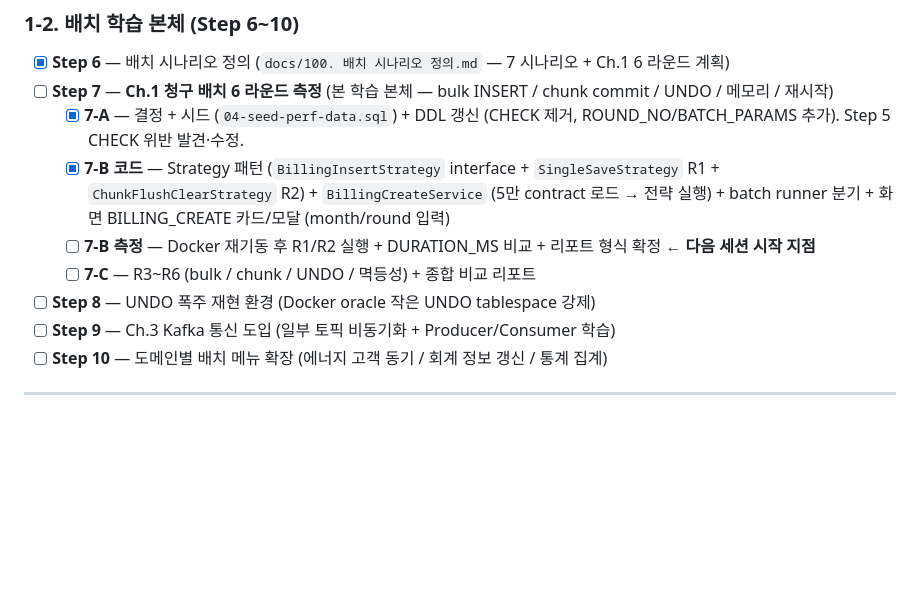
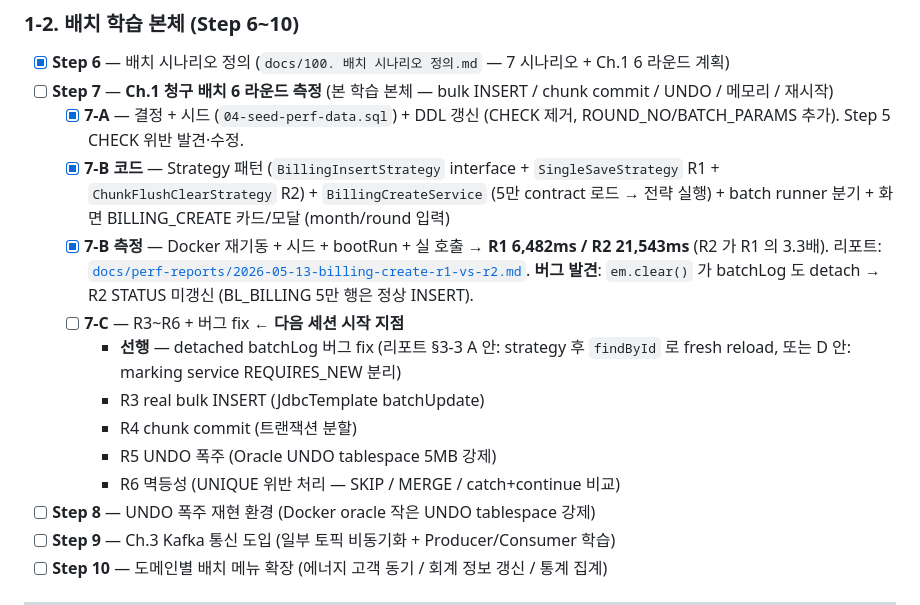
Before and after one commit to Oh-byeongju/rental-crm, a Markdown page: docs/TODO.md, the part around the change. Rendered like a GitHub page; blank space fills up the shorter version.

```diff
--- a/docs/TODO.md
+++ b/docs/TODO.md
@@ -27,8 +27,13 @@
 - [ ] **Step 7** — **Ch.1 청구 배치 6 라운드 측정** (본 학습 본체 — bulk INSERT / chunk commit / UNDO / 메모리 / 재시작)
   - [x] **7-A** — 결정 + 시드 (`04-seed-perf-data.sql`) + DDL 갱신 (CHECK 제거, ROUND_NO/BATCH_PARAMS 추가). Step 5 CHECK 위반 발견·수정.
   - [x] **7-B 코드** — Strategy 패턴 (`BillingInsertStrategy` interface + `SingleSaveStrategy` R1 + `ChunkFlushClearStrategy` R2) + `BillingCreateService` (5만 contract 로드 → 전략 실행) + batch runner 분기 + 화면 BILLING_CREATE 카드/모달 (month/round 입력)
-  - [ ] **7-B 측정** — Docker 재기동 후 R1/R2 실행 + DURATION_MS 비교 + 리포트 형식 확정 ← **다음 세션 시작 지점**
-  - [ ] **7-C** — R3~R6 (bulk / chunk / UNDO / 멱등성) + 종합 비교 리포트
+  - [x] **7-B 측정** — Docker 재기동 + 시드 + bootRun + 실 호출 → **R1 6,482ms / R2 21,543ms** (R2 가 R1 의 3.3배). 리포트: [`docs/perf-reports/2026-05-13-billing-create-r1-vs-r2.md`](perf-reports/2026-05-13-billing-create-r1-vs-r2.md). **버그 발견**: `em.clear()` 가 batchLog 도 detach → R2 STATUS 미갱신 (BL_BILLING 5만 행은 정상 INSERT).
+  - [ ] **7-C** — R3~R6 + 버그 fix ← **다음 세션 시작 지점**
+    - **선행** — detached batchLog 버그 fix (리포트 §3-3 A 안: strategy 후 `findById` 로 fresh reload, 또는 D 안: marking service REQUIRES_NEW 분리)
+    - R3 real bulk INSERT (JdbcTemplate batchUpdate)
+    - R4 chunk commit (트랜잭션 분할)
+    - R5 UNDO 폭주 (Oracle UNDO tablespace 5MB 강제)
+    - R6 멱등성 (UNIQUE 위반 처리 — SKIP / MERGE / catch+continue 비교)
 - [ ] **Step 8** — UNDO 폭주 재현 환경 (Docker oracle 작은 UNDO tablespace 강제)
 - [ ] **Step 9** — Ch.3 Kafka 통신 도입 (일부 토픽 비동기화 + Producer/Consumer 학습)
 - [ ] **Step 10** — 도메인별 배치 메뉴 확장 (에너지 고객 동기 / 회계 정보 갱신 / 통계 집계)
```
Also changed, not shown: docs/99. 업무현황.md (+13 -4 lines), docs/perf-reports/2026-05-13-billing-create-r1-vs-r2.md (added, +121 -0 lines).
